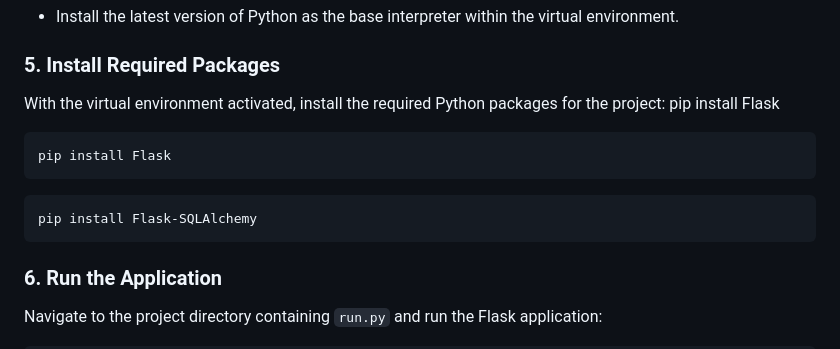
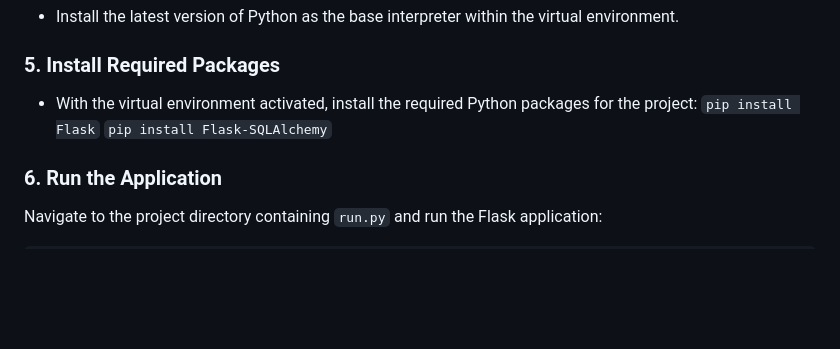
Before and after one commit to DylanKenji/CS476PROJ, a Markdown page: docs/README.md, the part around the change. GitHub-like rendering; blank space fills up the shorter version.

````diff
--- a/docs/README.md
+++ b/docs/README.md
@@ -51,15 +51,13 @@ python -m venv env
 - Install the latest version of Python as the base interpreter within the virtual environment.
 
 ### 5. Install Required Packages
-With the virtual environment activated, install the required Python packages for the project:
-pip install Flask
-  ```
-  pip install Flask
-  ```
-
-  ```
-  pip install Flask-SQLAlchemy
-  ```
+- With the virtual environment activated, install the required Python packages for the project:
+      ```
+      pip install Flask
+      ```
+      ```
+      pip install Flask-SQLAlchemy
+      ```
 
 ### 6. Run the Application
 Navigate to the project directory containing `run.py` and run the Flask application:
````
